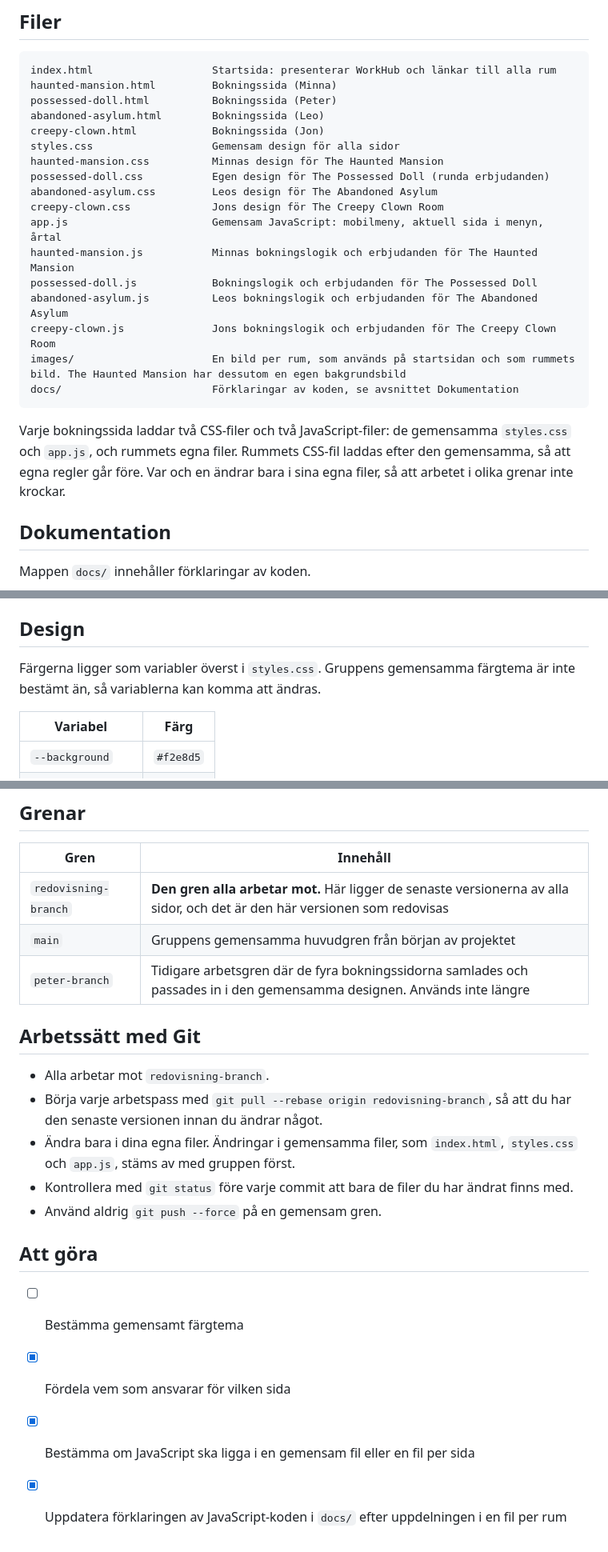
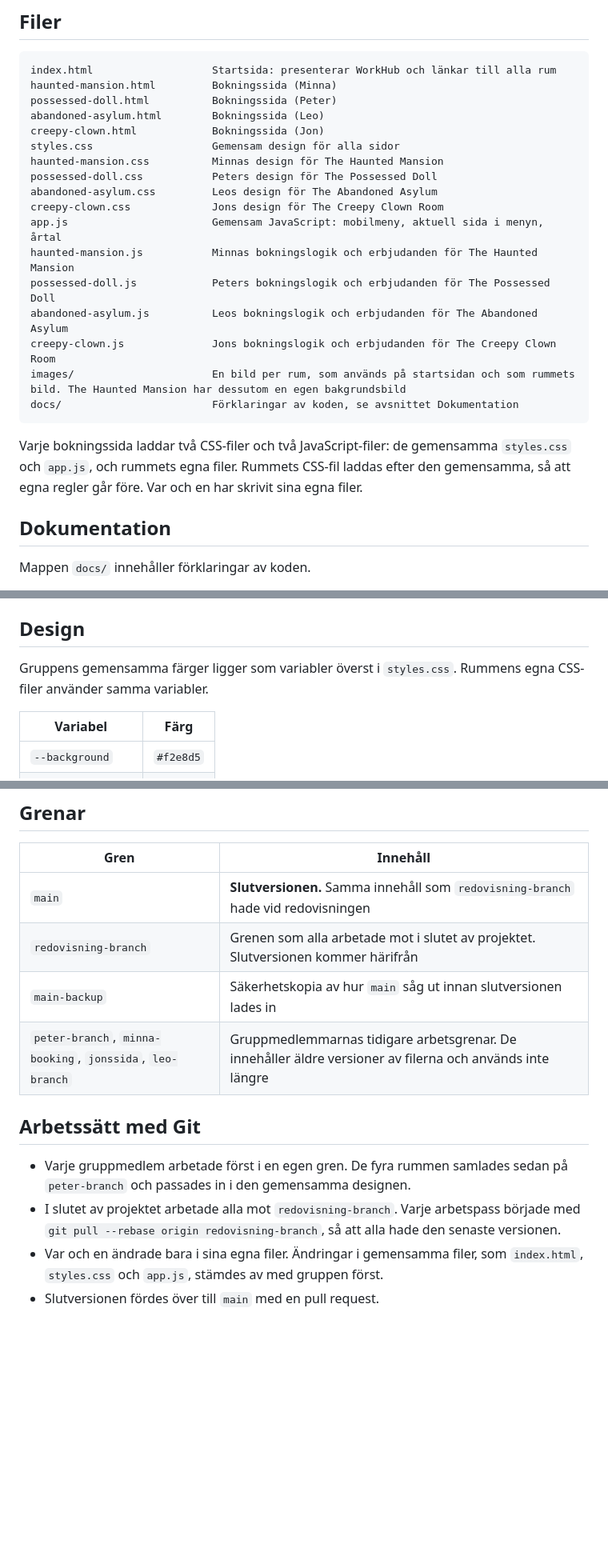
Before and after one commit to lappelbergs-web/Halloween-EscapeRoom, a Markdown page: README.md, 3 parts joined by grey strips. Shown at 80% size. Rendered like a GitHub page; blank space fills up the shorter version.

Commit message:
Slutlig README

````diff
--- a/README.md
+++ b/README.md
@@ -44,19 +44,19 @@ abandoned-asylum.html        Bokningssida (Leo)
 creepy-clown.html            Bokningssida (Jon)
 styles.css                   Gemensam design för alla sidor
 haunted-mansion.css          Minnas design för The Haunted Mansion
-possessed-doll.css           Egen design för The Possessed Doll (runda erbjudanden)
+possessed-doll.css           Peters design för The Possessed Doll
 abandoned-asylum.css         Leos design för The Abandoned Asylum
 creepy-clown.css             Jons design för The Creepy Clown Room
 app.js                       Gemensam JavaScript: mobilmeny, aktuell sida i menyn, årtal
 haunted-mansion.js           Minnas bokningslogik och erbjudanden för The Haunted Mansion
-possessed-doll.js            Bokningslogik och erbjudanden för The Possessed Doll
+possessed-doll.js            Peters bokningslogik och erbjudanden för The Possessed Doll
 abandoned-asylum.js          Leos bokningslogik och erbjudanden för The Abandoned Asylum
 creepy-clown.js              Jons bokningslogik och erbjudanden för The Creepy Clown Room
 images/                      En bild per rum, som används på startsidan och som rummets bild. The Haunted Mansion har dessutom en egen bakgrundsbild
 docs/                        Förklaringar av koden, se avsnittet Dokumentation
 ```
 
-Varje bokningssida laddar två CSS-filer och två JavaScript-filer: de gemensamma `styles.css` och `app.js`, och rummets egna filer. Rummets CSS-fil laddas efter den gemensamma, så att egna regler går före. Var och en ändrar bara i sina egna filer, så att arbetet i olika grenar inte krockar.
+Varje bokningssida laddar två CSS-filer och två JavaScript-filer: de gemensamma `styles.css` och `app.js`, och rummets egna filer. Rummets CSS-fil laddas efter den gemensamma, så att egna regler går före. Var och en har skrivit sina egna filer.
 
 ## Dokumentation
 
@@ -97,7 +97,7 @@ Varje rum har sin egen design och sin egen kod, men flödet är detsamma:
 
 ## Design
 
-Färgerna ligger som variabler överst i `styles.css`. Gruppens gemensamma färgtema är inte bestämt än, så variablerna kan komma att ändras.
+Gruppens gemensamma färger ligger som variabler överst i `styles.css`. Rummens egna CSS-filer använder samma variabler.
 
 | Variabel | Färg |
 |---|---|
@@ -111,21 +111,14 @@ Färgerna ligger som variabler överst i `styles.css`. Gruppens gemensamma färg
 
 | Gren | Innehåll |
 |---|---|
-| `redovisning-branch` | **Den gren alla arbetar mot.** Här ligger de senaste versionerna av alla sidor, och det är den här versionen som redovisas |
-| `main` | Gruppens gemensamma huvudgren från början av projektet |
-| `peter-branch` | Tidigare arbetsgren där de fyra bokningssidorna samlades och passades in i den gemensamma designen. Används inte längre |
+| `main` | **Slutversionen.** Samma innehåll som `redovisning-branch` hade vid redovisningen |
+| `redovisning-branch` | Grenen som alla arbetade mot i slutet av projektet. Slutversionen kommer härifrån |
+| `main-backup` | Säkerhetskopia av hur `main` såg ut innan slutversionen lades in |
+| `peter-branch`, `minna-booking`, `jonssida`, `leo-branch` | Gruppmedlemmarnas tidigare arbetsgrenar. De innehåller äldre versioner av filerna och används inte längre |
 
 ## Arbetssätt med Git
 
-- Alla arbetar mot `redovisning-branch`.
-- Börja varje arbetspass med `git pull --rebase origin redovisning-branch`, så att du har den senaste versionen innan du ändrar något.
-- Ändra bara i dina egna filer. Ändringar i gemensamma filer, som `index.html`, `styles.css` och `app.js`, stäms av med gruppen först.
-- Kontrollera med `git status` före varje commit att bara de filer du har ändrat finns med.
-- Använd aldrig `git push --force` på en gemensam gren.
-
-## Att göra
-
-- [ ] Bestämma gemensamt färgtema
-- [x] Fördela vem som ansvarar för vilken sida
-- [x] Bestämma om JavaScript ska ligga i en gemensam fil eller en fil per sida
-- [x] Uppdatera förklaringen av JavaScript-koden i `docs/` efter uppdelningen i en fil per rum
+- Varje gruppmedlem arbetade först i en egen gren. De fyra rummen samlades sedan på `peter-branch` och passades in i den gemensamma designen.
+- I slutet av projektet arbetade alla mot `redovisning-branch`. Varje arbetspass började med `git pull --rebase origin redovisning-branch`, så att alla hade den senaste versionen.
+- Var och en ändrade bara i sina egna filer. Ändringar i gemensamma filer, som `index.html`, `styles.css` och `app.js`, stämdes av med gruppen först.
+- Slutversionen fördes över till `main` med en pull request.
````
Also changed, not shown: other parts of README.md (+2 -2 lines).
